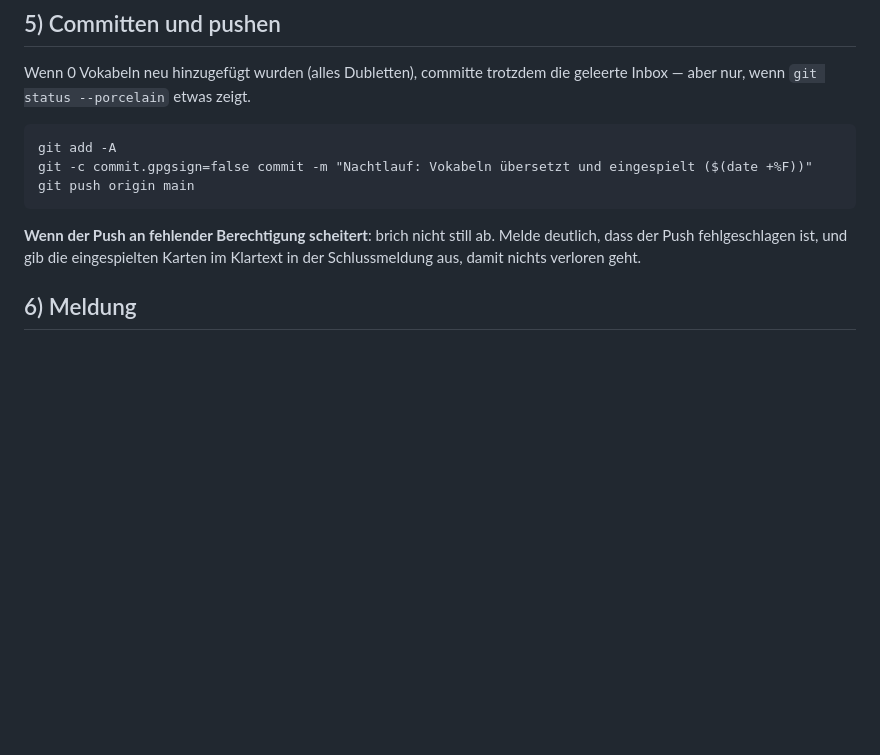
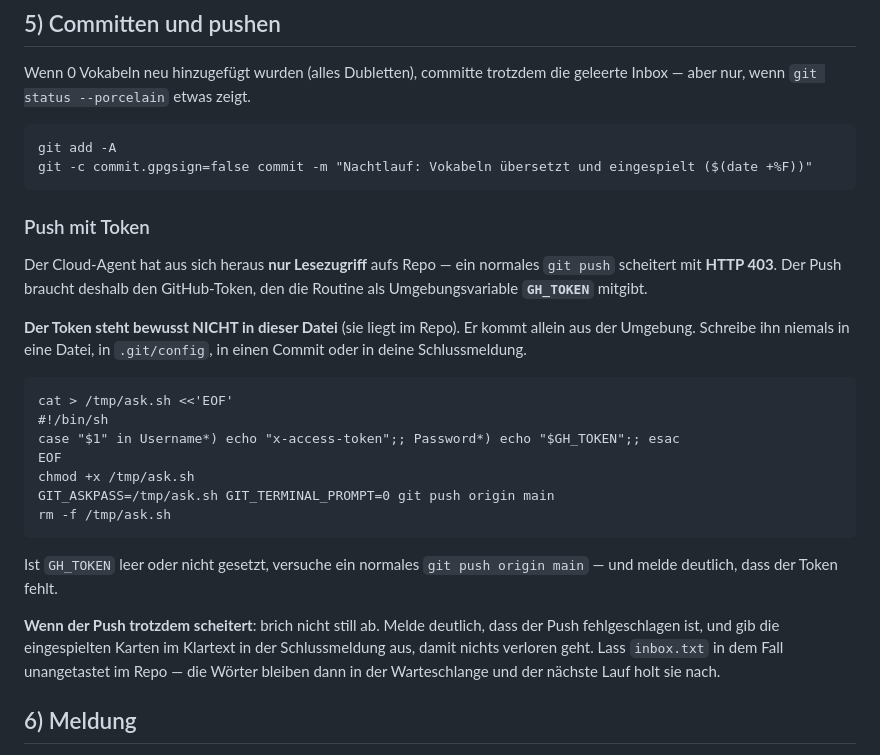
Before and after one commit to fiolrich/vokabeltrainer, a Markdown page: NACHTLAUF.md, the part around the change. Rendered like a GitHub page; blank space fills up the shorter version.

Commit message:
NACHTLAUF.md: Push-Auth über GH_TOKEN aus der Umgebung

````diff
--- a/NACHTLAUF.md
+++ b/NACHTLAUF.md
@@ -113,12 +113,35 @@ Inbox — aber nur, wenn `git status --porcelain` etwas zeigt.
 ```
 git add -A
 git -c commit.gpgsign=false commit -m "Nachtlauf: Vokabeln übersetzt und eingespielt ($(date +%F))"
-git push origin main
 ```
 
-**Wenn der Push an fehlender Berechtigung scheitert**: brich nicht still ab. Melde
-deutlich, dass der Push fehlgeschlagen ist, und gib die eingespielten Karten im Klartext
-in der Schlussmeldung aus, damit nichts verloren geht.
+### Push mit Token
+
+Der Cloud-Agent hat aus sich heraus **nur Lesezugriff** aufs Repo — ein normales
+`git push` scheitert mit **HTTP 403**. Der Push braucht deshalb den GitHub-Token, den
+die Routine als Umgebungsvariable **`GH_TOKEN`** mitgibt.
+
+**Der Token steht bewusst NICHT in dieser Datei** (sie liegt im Repo). Er kommt allein
+aus der Umgebung. Schreibe ihn niemals in eine Datei, in `.git/config`, in einen
+Commit oder in deine Schlussmeldung.
+
+```
+cat > /tmp/ask.sh <<'EOF'
+#!/bin/sh
+case "$1" in Username*) echo "x-access-token";; Password*) echo "$GH_TOKEN";; esac
+EOF
+chmod +x /tmp/ask.sh
+GIT_ASKPASS=/tmp/ask.sh GIT_TERMINAL_PROMPT=0 git push origin main
+rm -f /tmp/ask.sh
+```
+
+Ist `GH_TOKEN` leer oder nicht gesetzt, versuche ein normales `git push origin main` —
+und melde deutlich, dass der Token fehlt.
+
+**Wenn der Push trotzdem scheitert**: brich nicht still ab. Melde deutlich, dass der Push
+fehlgeschlagen ist, und gib die eingespielten Karten im Klartext in der Schlussmeldung
+aus, damit nichts verloren geht. Lass `inbox.txt` in dem Fall unangetastet im Repo —
+die Wörter bleiben dann in der Warteschlange und der nächste Lauf holt sie nach.
 
 ## 6) Meldung
 
````
